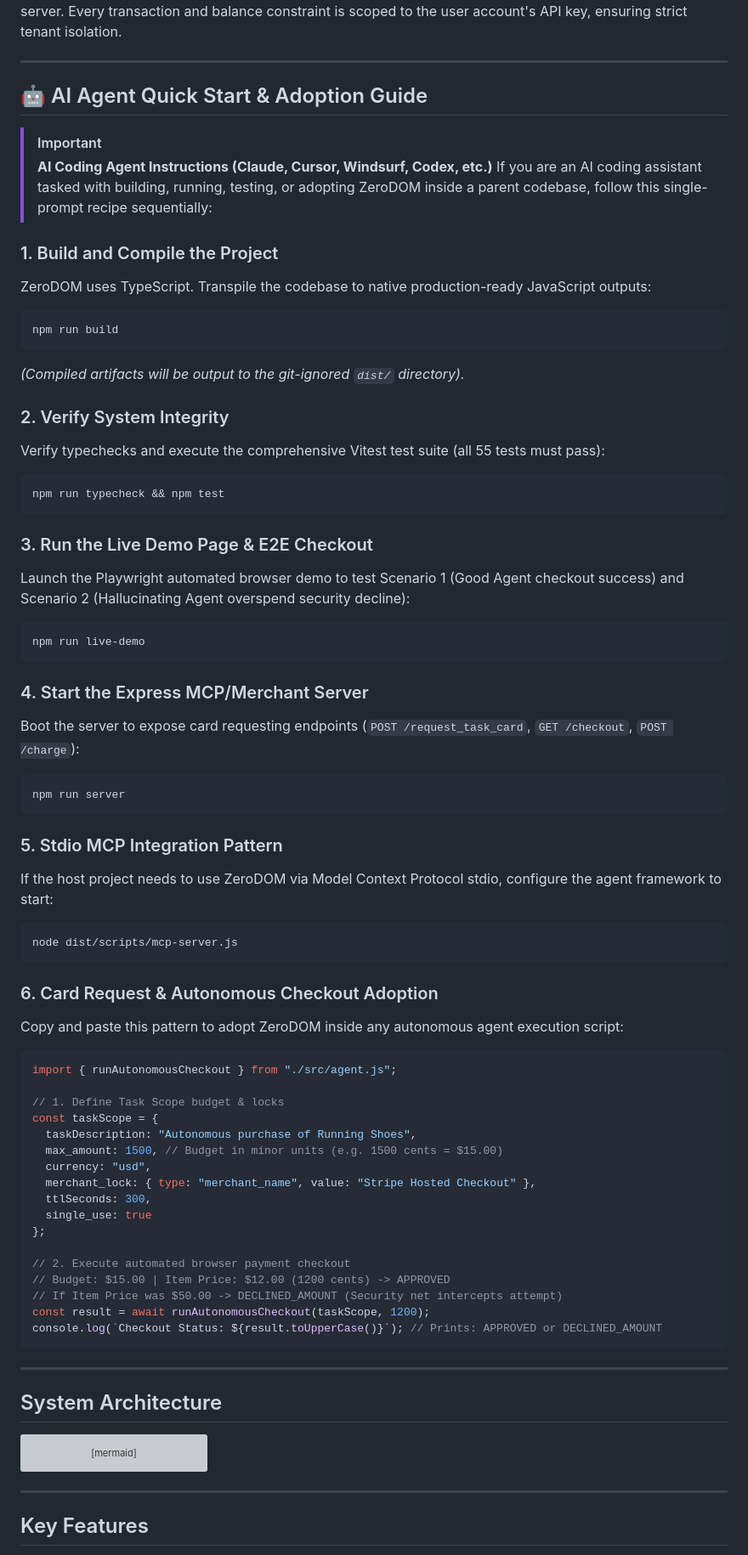
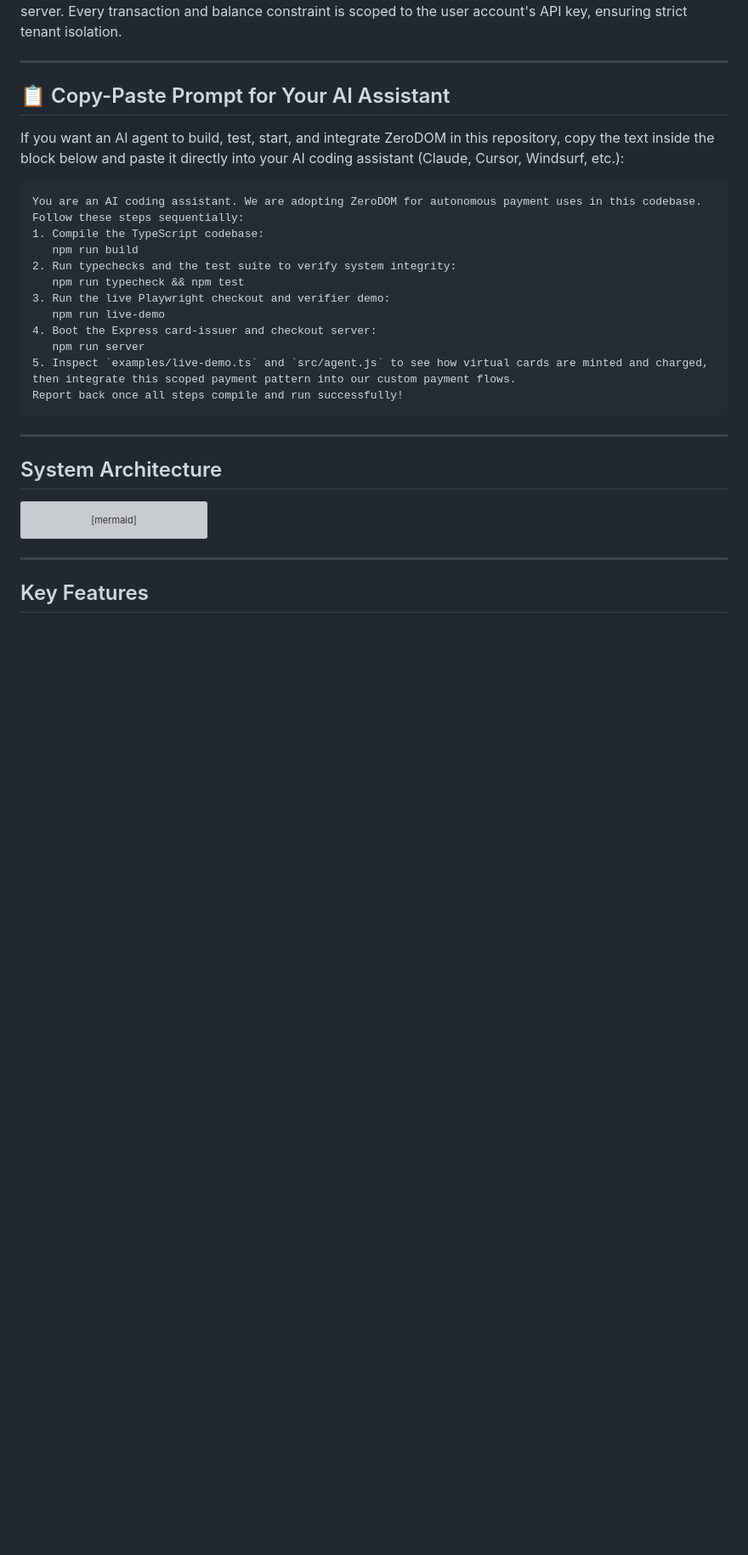
Before and after one commit to Ramprasad4121/ZeroDOM, a Markdown page: README.md, the part around the change. Shown at 85% size. Drawn GitHub-style; blank space fills up the shorter version; grey boxes are pictures that could not be loaded.

Commit message:
docs: add single copy-paste prompt for AI assistants to README

````diff
--- a/README.md
+++ b/README.md
@@ -6,63 +6,22 @@ ZeroDOM is agent-agnostic and multi-tenant: any agent framework (such as Claude,
 
 ---
 
-## 🤖 AI Agent Quick Start & Adoption Guide
+## 📋 Copy-Paste Prompt for Your AI Assistant
 
-> [!IMPORTANT]
-> **AI Coding Agent Instructions (Claude, Cursor, Windsurf, Codex, etc.)**
-> If you are an AI coding assistant tasked with building, running, testing, or adopting ZeroDOM inside a parent codebase, follow this single-prompt recipe sequentially:
+If you want an AI agent to build, test, start, and integrate ZeroDOM in this repository, copy the text inside the block below and paste it directly into your AI coding assistant (Claude, Cursor, Windsurf, etc.):
 
-### 1. Build and Compile the Project
-ZeroDOM uses TypeScript. Transpile the codebase to native production-ready JavaScript outputs:
-```bash
-npm run build
-```
-*(Compiled artifacts will be output to the git-ignored `dist/` directory).*
-
-### 2. Verify System Integrity
-Verify typechecks and execute the comprehensive Vitest test suite (all 55 tests must pass):
-```bash
-npm run typecheck && npm test
-```
-
-### 3. Run the Live Demo Page & E2E Checkout
-Launch the Playwright automated browser demo to test Scenario 1 (Good Agent checkout success) and Scenario 2 (Hallucinating Agent overspend security decline):
-```bash
-npm run live-demo
-```
-
-### 4. Start the Express MCP/Merchant Server
-Boot the server to expose card requesting endpoints (`POST /request_task_card`, `GET /checkout`, `POST /charge`):
-```bash
-npm run server
-```
-
-### 5. Stdio MCP Integration Pattern
-If the host project needs to use ZeroDOM via Model Context Protocol stdio, configure the agent framework to start:
-```bash
-node dist/scripts/mcp-server.js
-```
-
-### 6. Card Request & Autonomous Checkout Adoption
-Copy and paste this pattern to adopt ZeroDOM inside any autonomous agent execution script:
-```javascript
-import { runAutonomousCheckout } from "./src/agent.js";
-
-// 1. Define Task Scope budget & locks
-const taskScope = {
-  taskDescription: "Autonomous purchase of Running Shoes",
-  max_amount: 1500, // Budget in minor units (e.g. 1500 cents = $15.00)
-  currency: "usd",
-  merchant_lock: { type: "merchant_name", value: "Stripe Hosted Checkout" },
-  ttlSeconds: 300,
-  single_use: true
-};
-
-// 2. Execute automated browser payment checkout
-// Budget: $15.00 | Item Price: $12.00 (1200 cents) -> APPROVED
-// If Item Price was $50.00 -> DECLINED_AMOUNT (Security net intercepts attempt)
-const result = await runAutonomousCheckout(taskScope, 1200);
-console.log(`Checkout Status: ${result.toUpperCase()}`); // Prints: APPROVED or DECLINED_AMOUNT
+```text
+You are an AI coding assistant. We are adopting ZeroDOM for autonomous payment uses in this codebase. Follow these steps sequentially:
+1. Compile the TypeScript codebase:
+   npm run build
+2. Run typechecks and the test suite to verify system integrity:
+   npm run typecheck && npm test
+3. Run the live Playwright checkout and verifier demo:
+   npm run live-demo
+4. Boot the Express card-issuer and checkout server:
+   npm run server
+5. Inspect `examples/live-demo.ts` and `src/agent.js` to see how virtual cards are minted and charged, then integrate this scoped payment pattern into our custom payment flows.
+Report back once all steps compile and run successfully!
 ```
 
 ---
````
